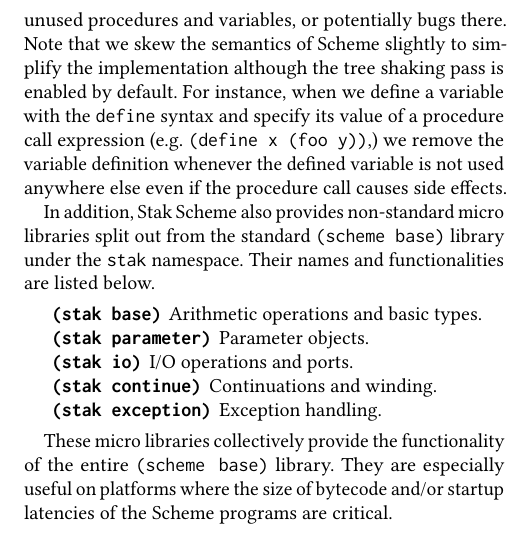
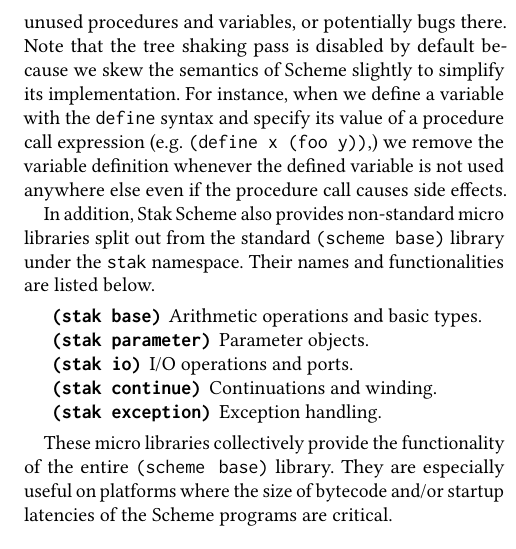
Before and after one commit to raviqqe/doc, a LaTeX paper (papers/stak-scheme/main.tex): part of one column of page 7 of 10, cut so that both start at the same text. Compiled offline with pdfLaTeX.

Commit message:
Update (#951)

```diff
--- a/papers/stak-scheme/main.tex
+++ b/papers/stak-scheme/main.tex
@@ -750,8 +750,8 @@ programs because developers of main programs have full control over
 them already; if tree shaking can reduce the size of the main programs,
 that is the implication of unused procedures and variables, or
 potentially bugs there.
-Note that we skew the semantics of Scheme slightly to simplify the
-implementation although the tree shaking pass is enabled by default.
+Note that the tree shaking pass is disabled by default because we skew the
+semantics of Scheme slightly to simplify its implementation.
 For instance, when we define a variable with the \texttt{define} syntax and
 specify its value of a procedure call expression
 (e.g. \texttt{(define x (foo y))},) we remove the variable definition
```
